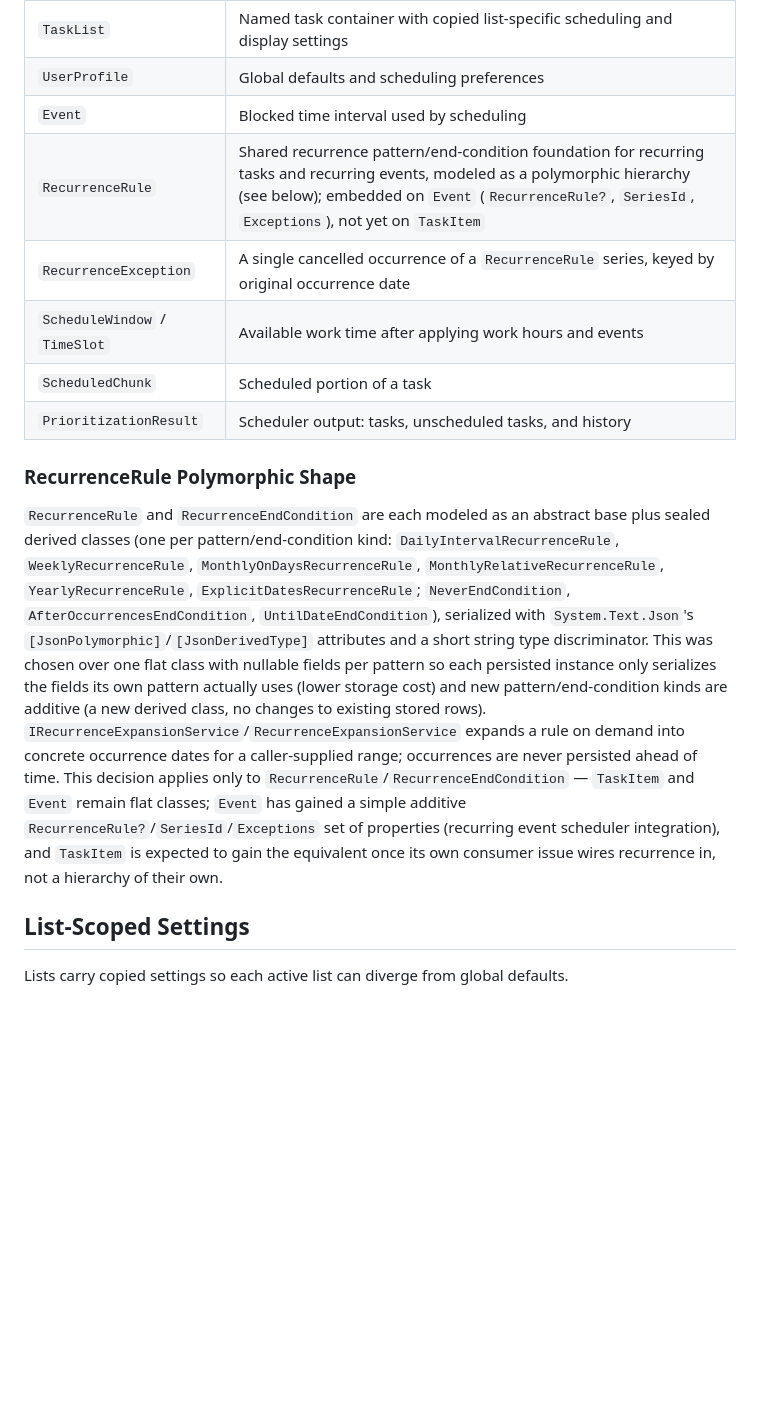
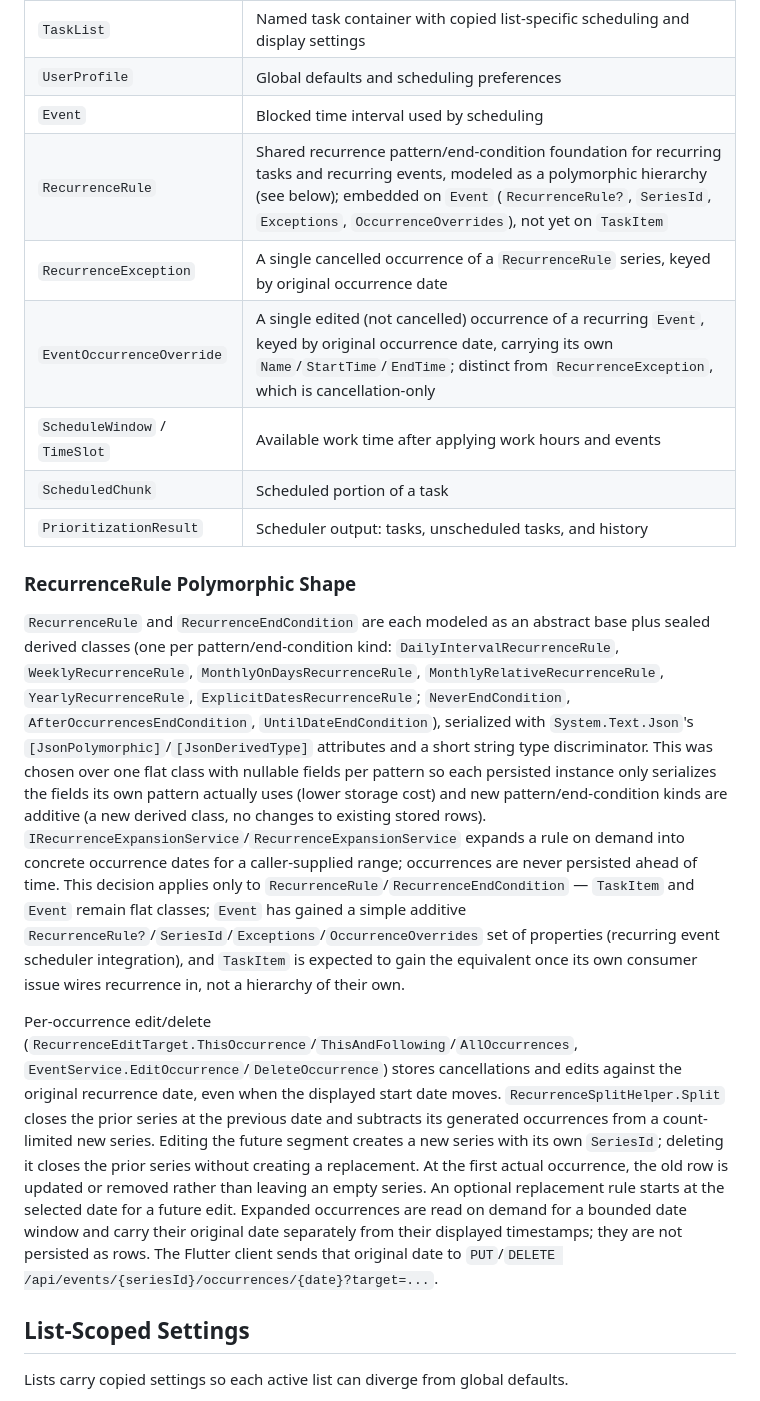
Before and after one commit to DracoNick0/Priority-Task-Manager, a Markdown page: docs/ARCHITECTURE_DATA.md, the part around the change. Rendered like a GitHub page; blank space fills up the shorter version.

Commit message:
docs: document recurring event editing
Updates the architecture and status documentation to reflect the recurring-event behavior and current client support.

```diff
--- a/docs/ARCHITECTURE_DATA.md
+++ b/docs/ARCHITECTURE_DATA.md
@@ -40,15 +40,18 @@ Front ends with their own local store (the CLI's JSON files today; a future Flut
 | `TaskList` | Named task container with copied list-specific scheduling and display settings |
 | `UserProfile` | Global defaults and scheduling preferences |
 | `Event` | Blocked time interval used by scheduling |
-| `RecurrenceRule` | Shared recurrence pattern/end-condition foundation for recurring tasks and recurring events, modeled as a polymorphic hierarchy (see below); embedded on `Event` (`RecurrenceRule?`, `SeriesId`, `Exceptions`), not yet on `TaskItem` |
+| `RecurrenceRule` | Shared recurrence pattern/end-condition foundation for recurring tasks and recurring events, modeled as a polymorphic hierarchy (see below); embedded on `Event` (`RecurrenceRule?`, `SeriesId`, `Exceptions`, `OccurrenceOverrides`), not yet on `TaskItem` |
 | `RecurrenceException` | A single cancelled occurrence of a `RecurrenceRule` series, keyed by original occurrence date |
+| `EventOccurrenceOverride` | A single edited (not cancelled) occurrence of a recurring `Event`, keyed by original occurrence date, carrying its own `Name`/`StartTime`/`EndTime`; distinct from `RecurrenceException`, which is cancellation-only |
 | `ScheduleWindow` / `TimeSlot` | Available work time after applying work hours and events |
 | `ScheduledChunk` | Scheduled portion of a task |
 | `PrioritizationResult` | Scheduler output: tasks, unscheduled tasks, and history |
 
 ### RecurrenceRule Polymorphic Shape
 
-`RecurrenceRule` and `RecurrenceEndCondition` are each modeled as an abstract base plus sealed derived classes (one per pattern/end-condition kind: `DailyIntervalRecurrenceRule`, `WeeklyRecurrenceRule`, `MonthlyOnDaysRecurrenceRule`, `MonthlyRelativeRecurrenceRule`, `YearlyRecurrenceRule`, `ExplicitDatesRecurrenceRule`; `NeverEndCondition`, `AfterOccurrencesEndCondition`, `UntilDateEndCondition`), serialized with `System.Text.Json`'s `[JsonPolymorphic]`/`[JsonDerivedType]` attributes and a short string type discriminator. This was chosen over one flat class with nullable fields per pattern so each persisted instance only serializes the fields its own pattern actually uses (lower storage cost) and new pattern/end-condition kinds are additive (a new derived class, no changes to existing stored rows). `IRecurrenceExpansionService`/`RecurrenceExpansionService` expands a rule on demand into concrete occurrence dates for a caller-supplied range; occurrences are never persisted ahead of time. This decision applies only to `RecurrenceRule`/`RecurrenceEndCondition` — `TaskItem` and `Event` remain flat classes; `Event` has gained a simple additive `RecurrenceRule?`/`SeriesId`/`Exceptions` set of properties (recurring event scheduler integration), and `TaskItem` is expected to gain the equivalent once its own consumer issue wires recurrence in, not a hierarchy of their own.
+`RecurrenceRule` and `RecurrenceEndCondition` are each modeled as an abstract base plus sealed derived classes (one per pattern/end-condition kind: `DailyIntervalRecurrenceRule`, `WeeklyRecurrenceRule`, `MonthlyOnDaysRecurrenceRule`, `MonthlyRelativeRecurrenceRule`, `YearlyRecurrenceRule`, `ExplicitDatesRecurrenceRule`; `NeverEndCondition`, `AfterOccurrencesEndCondition`, `UntilDateEndCondition`), serialized with `System.Text.Json`'s `[JsonPolymorphic]`/`[JsonDerivedType]` attributes and a short string type discriminator. This was chosen over one flat class with nullable fields per pattern so each persisted instance only serializes the fields its own pattern actually uses (lower storage cost) and new pattern/end-condition kinds are additive (a new derived class, no changes to existing stored rows). `IRecurrenceExpansionService`/`RecurrenceExpansionService` expands a rule on demand into concrete occurrence dates for a caller-supplied range; occurrences are never persisted ahead of time. This decision applies only to `RecurrenceRule`/`RecurrenceEndCondition` — `TaskItem` and `Event` remain flat classes; `Event` has gained a simple additive `RecurrenceRule?`/`SeriesId`/`Exceptions`/`OccurrenceOverrides` set of properties (recurring event scheduler integration), and `TaskItem` is expected to gain the equivalent once its own consumer issue wires recurrence in, not a hierarchy of their own.
+
+Per-occurrence edit/delete (`RecurrenceEditTarget.ThisOccurrence`/`ThisAndFollowing`/`AllOccurrences`, `EventService.EditOccurrence`/`DeleteOccurrence`) stores cancellations and edits against the original recurrence date, even when the displayed start date moves. `RecurrenceSplitHelper.Split` closes the prior series at the previous date and subtracts its generated occurrences from a count-limited new series. Editing the future segment creates a new series with its own `SeriesId`; deleting it closes the prior series without creating a replacement. At the first actual occurrence, the old row is updated or removed rather than leaving an empty series. An optional replacement rule starts at the selected date for a future edit. Expanded occurrences are read on demand for a bounded date window and carry their original date separately from their displayed timestamps; they are not persisted as rows. The Flutter client sends that original date to `PUT`/`DELETE /api/events/{seriesId}/occurrences/{date}?target=...`.
 
 ## List-Scoped Settings
 
```
Also changed, not shown: docs/STATUS.md (+3 -2 lines).
